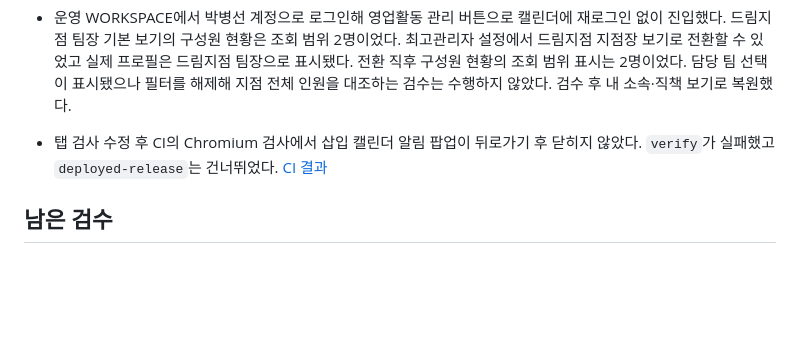
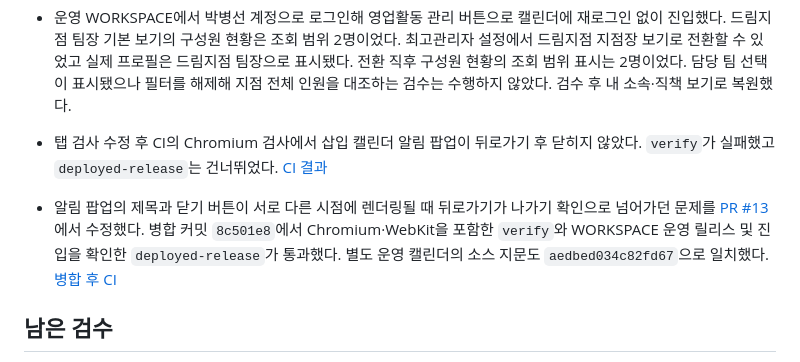
Before and after one commit to poqter/test, a Markdown page: docs/HWARANG_PROJECT_CHECKPOINT.md, the part around the change. GitHub-like rendering; blank space fills up the shorter version.

Commit message:
Record verified calendar alert deployment [skip ci]

```diff
--- a/docs/HWARANG_PROJECT_CHECKPOINT.md
+++ b/docs/HWARANG_PROJECT_CHECKPOINT.md
@@ -24,6 +24,8 @@
 
 - 운영 WORKSPACE에서 박병선 계정으로 로그인해 영업활동 관리 버튼으로 캘린더에 재로그인 없이 진입했다. 드림지점 팀장 기본 보기의 구성원 현황은 조회 범위 2명이었다. 최고관리자 설정에서 드림지점 지점장 보기로 전환할 수 있었고 실제 프로필은 드림지점 팀장으로 표시됐다. 전환 직후 구성원 현황의 조회 범위 표시는 2명이었다. 담당 팀 선택이 표시됐으나 필터를 해제해 지점 전체 인원을 대조하는 검수는 수행하지 않았다. 검수 후 내 소속·직책 보기로 복원했다.
 - 탭 검사 수정 후 CI의 Chromium 검사에서 삽입 캘린더 알림 팝업이 뒤로가기 후 닫히지 않았다. `verify`가 실패했고 `deployed-release`는 건너뛰었다. [CI 결과](https://github.com/poqter/test/actions/runs/43130339906)
+
+- 알림 팝업의 제목과 닫기 버튼이 서로 다른 시점에 렌더링될 때 뒤로가기가 나가기 확인으로 넘어가던 문제를 [PR #13](https://github.com/poqter/test/pull/13)에서 수정했다. 병합 커밋 `8c501e8`에서 Chromium·WebKit을 포함한 `verify`와 WORKSPACE 운영 릴리스 및 진입을 확인한 `deployed-release`가 통과했다. 별도 운영 캘린더의 소스 지문도 `aedbed034c82fd67`으로 일치했다. [병합 후 CI](https://github.com/poqter/test/actions/runs/43224609087)
 
 ## 남은 검수
 
```
